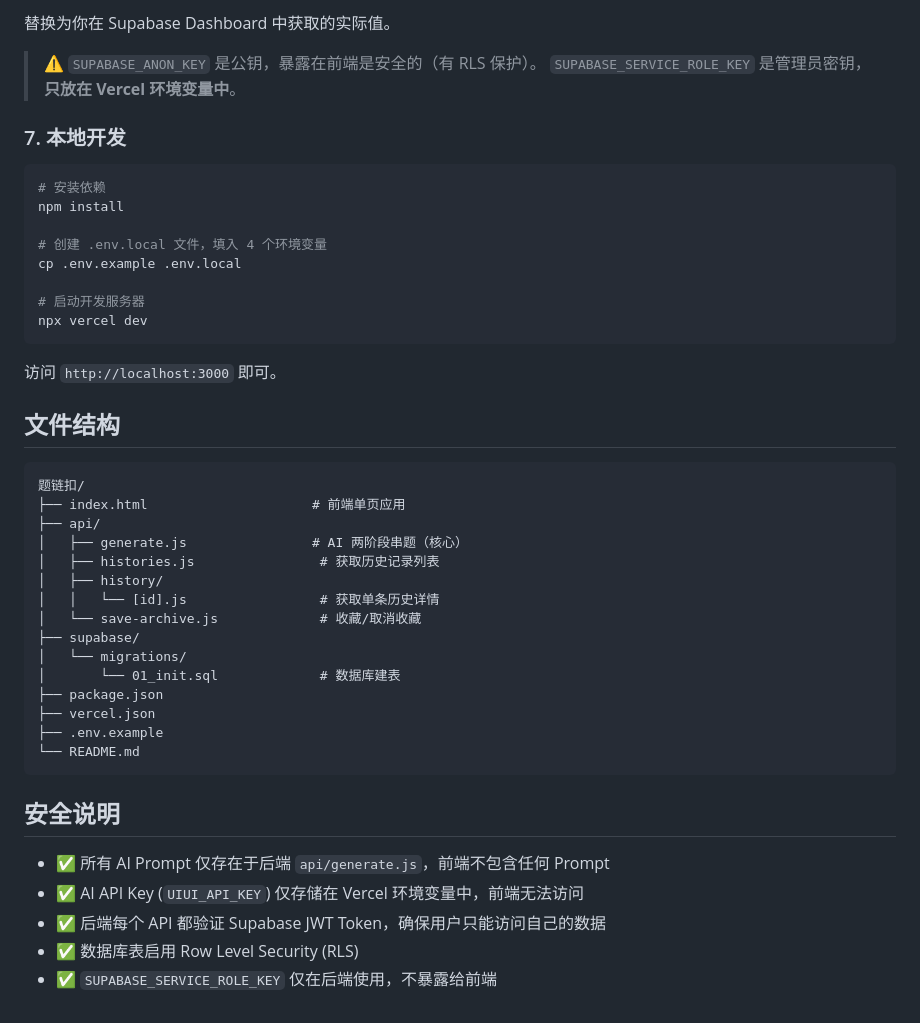
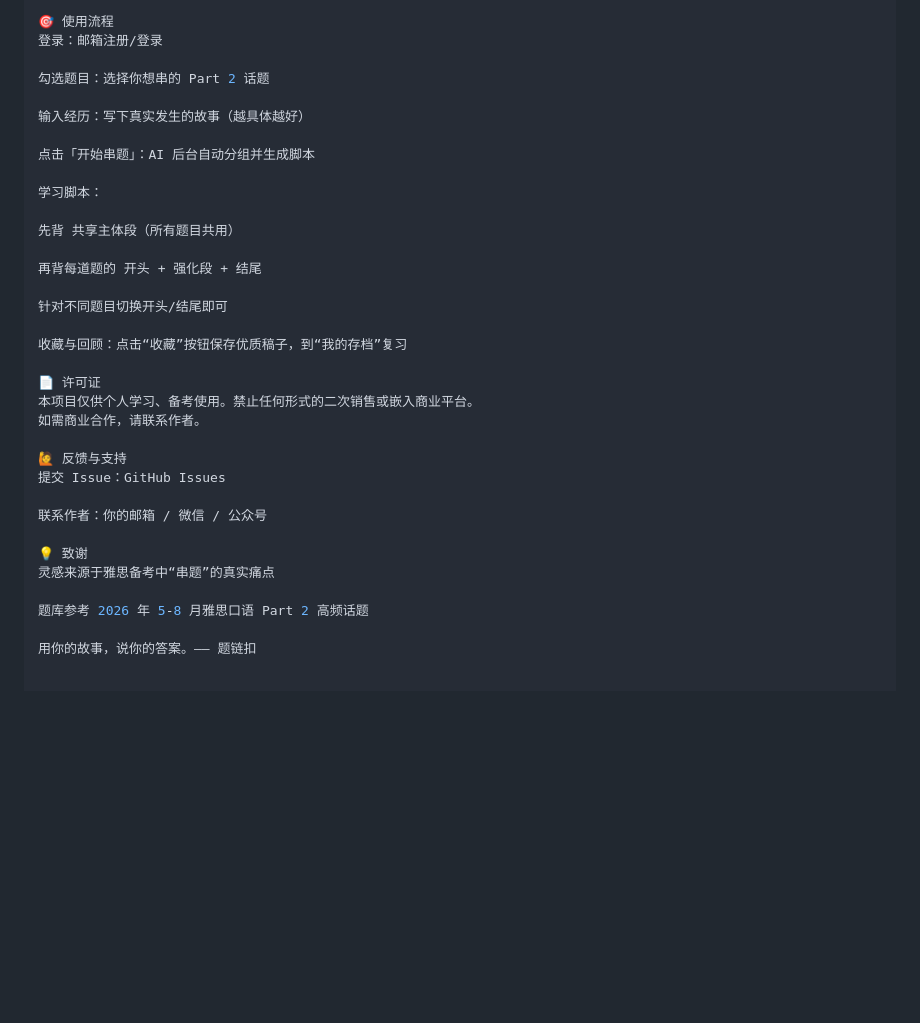
Before and after one commit to LixinY-code/Chaincue-Ielts, a Markdown page: README.md, the part around one of its changes. GitHub-like rendering; blank space fills up the shorter version.

````diff
--- a/README.md
+++ b/README.md
@@ -86,48 +82,35 @@ const SUPABASE_ANON_KEY = 'YOUR_SUPABASE_ANON_KEY';
 
-替换为你在 Supabase Dashboard 中获取的实际值。
+🎯 使用流程
+登录：邮箱注册/登录
 
-> ⚠️ `SUPABASE_ANON_KEY` 是公钥，暴露在前端是安全的（有 RLS 保护）。
-> `SUPABASE_SERVICE_ROLE_KEY` 是管理员密钥，**只放在 Vercel 环境变量中**。
+勾选题目：选择你想串的 Part 2 话题
 
-### 7. 本地开发
+输入经历：写下真实发生的故事（越具体越好）
 
-```bash
-# 安装依赖
-npm install
+点击「开始串题」：AI 后台自动分组并生成脚本
 
-# 创建 .env.local 文件，填入 4 个环境变量
-cp .env.example .env.local
+学习脚本：
 
-# 启动开发服务器
-npx vercel dev
-```
+先背 共享主体段（所有题目共用）
 
-访问 `http://localhost:3000` 即可。
+再背每道题的 开头 + 强化段 + 结尾
 
-## 文件结构
+针对不同题目切换开头/结尾即可
 
-```
-题链扣/
-├── index.html                     # 前端单页应用
-├── api/
-│   ├── generate.js                # AI 两阶段串题（核心）
-│   ├── histories.js                # 获取历史记录列表
-│   ├── history/
-│   │   └── [id].js                 # 获取单条历史详情
-│   └── save-archive.js             # 收藏/取消收藏
-├── supabase/
-│   └── migrations/
-│       └── 01_init.sql             # 数据库建表
-├── package.json
-├── vercel.json
-├── .env.example
-└── README.md
-```
+收藏与回顾：点击“收藏”按钮保存优质稿子，到“我的存档”复习
 
-## 安全说明
+📄 许可证
+本项目仅供个人学习、备考使用。禁止任何形式的二次销售或嵌入商业平台。
+如需商业合作，请联系作者。
 
-- ✅ 所有 AI Prompt 仅存在于后端 `api/generate.js`，前端不包含任何 Prompt
-- ✅ AI API Key (`UIUI_API_KEY`) 仅存储在 Vercel 环境变量中，前端无法访问
-- ✅ 后端每个 API 都验证 Supabase JWT Token，确保用户只能访问自己的数据
-- ✅ 数据库表启用 Row Level Security (RLS)
-- ✅ `SUPABASE_SERVICE_ROLE_KEY` 仅在后端使用，不暴露给前端
+🙋 反馈与支持
+提交 Issue：GitHub Issues
+
+联系作者：你的邮箱 / 微信 / 公众号
+
+💡 致谢
+灵感来源于雅思备考中“串题”的真实痛点
+
+题库参考 2026 年 5-8 月雅思口语 Part 2 高频话题
+
+用你的故事，说你的答案。—— 题链扣
````
Also changed, not shown: other parts of README.md (+55 -59 lines).
